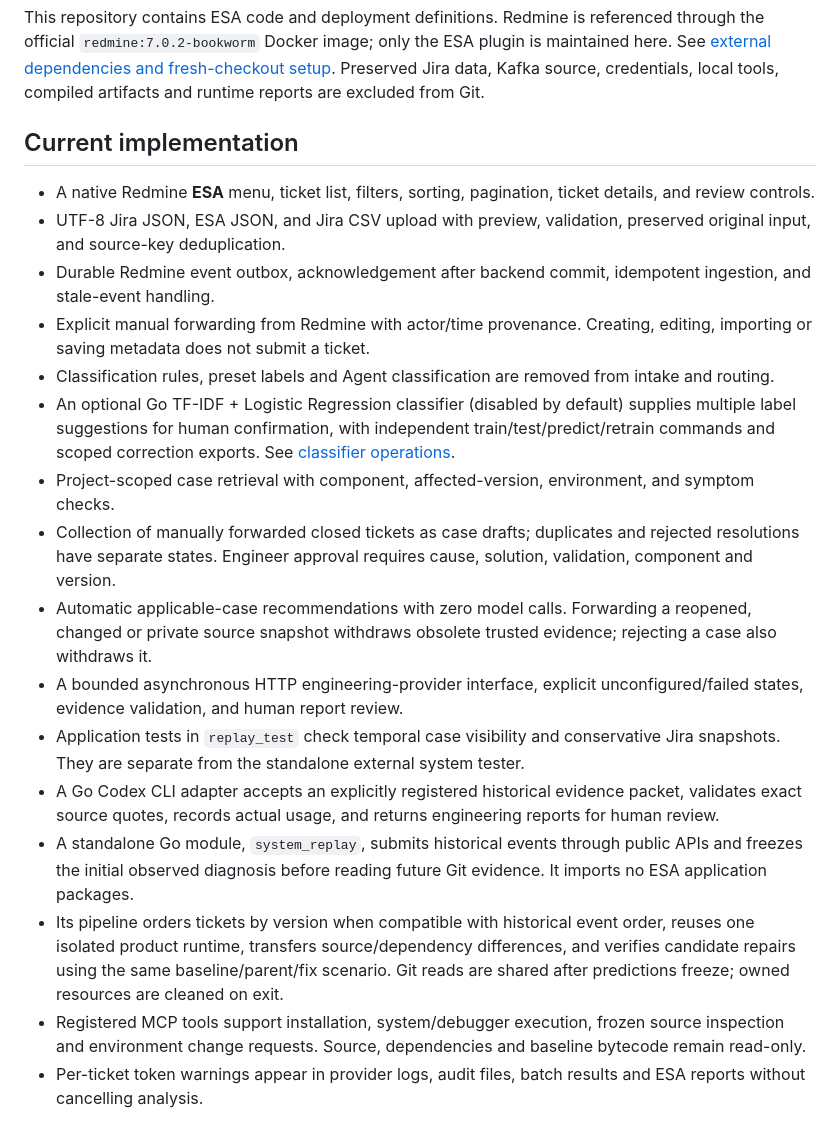
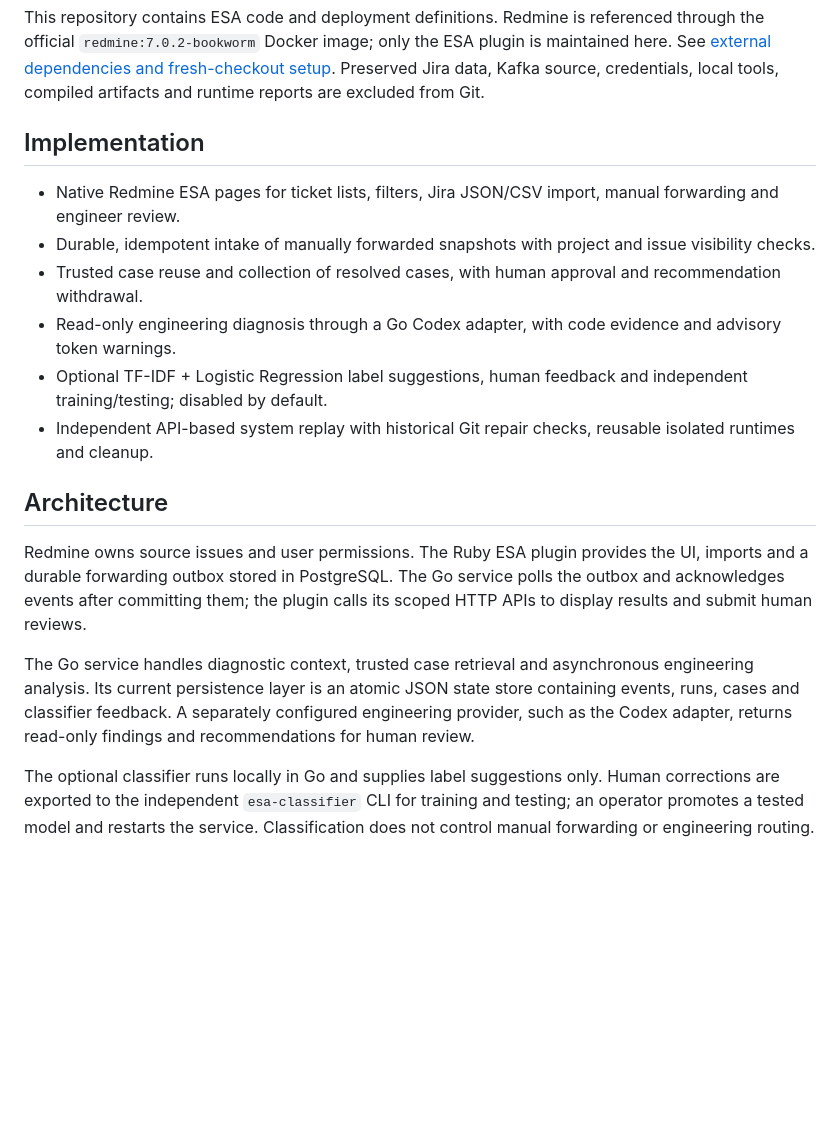
Before and after one commit to SDUzbh/esa, a Markdown page: README.md, the part around one of its changes. GitHub-like rendering; blank space fills up the shorter version.

```diff
--- a/README.md
+++ b/README.md
@@ -4,21 +4,20 @@ ESA connects customer support and engineers through a Redmine plugin and an inde
 
 This repository contains ESA code and deployment definitions. Redmine is referenced through the official `redmine:7.0.2-bookworm` Docker image; only the ESA plugin is maintained here. See [external dependencies and fresh-checkout setup](docs/DEPENDENCIES.md). Preserved Jira data, Kafka source, credentials, local tools, compiled artifacts and runtime reports are excluded from Git.
 
-## Current implementation
+## Implementation
 
-- A native Redmine **ESA** menu, ticket list, filters, sorting, pagination, ticket details, and review controls.
-- UTF-8 Jira JSON, ESA JSON, and Jira CSV upload with preview, validation, preserved original input, and source-key deduplication.
-- Durable Redmine event outbox, acknowledgement after backend commit, idempotent ingestion, and stale-event handling.
-- Explicit manual forwarding from Redmine with actor/time provenance. Creating, editing, importing or saving metadata does not submit a ticket.
-- Classification rules, preset labels and Agent classification are removed from intake and routing.
-- An optional Go TF-IDF + Logistic Regression classifier (disabled by default) supplies multiple label suggestions for human confirmation, with independent train/test/predict/retrain commands and scoped correction exports. See [classifier operations](docs/CLASSIFIER.md).
-- Project-scoped case retrieval with component, affected-version, environment, and symptom checks.
-- Collection of manually forwarded closed tickets as case drafts; duplicates and rejected resolutions have separate states. Engineer approval requires cause, solution, validation, component and version.
-- Automatic applicable-case recommendations with zero model calls. Forwarding a reopened, changed or private source snapshot withdraws obsolete trusted evidence; rejecting a case also withdraws it.
-- A bounded asynchronous HTTP engineering-provider interface, explicit unconfigured/failed states, evidence validation, and human report review.
-- Application tests in `replay_test` check temporal case visibility and conservative Jira snapshots. They are separate from the standalone external system tester.
-- A Go Codex CLI adapter accepts an explicitly registered historical evidence packet, validates exact source quotes, records actual usage, and returns engineering reports for human review.
-- A standalone Go module, `system_replay`, submits historical events through public APIs and freezes the initial observed diagnosis before reading future Git evidence. It imports no ESA application packages.
-- Its pipeline orders tickets by version when compatible with historical event order, reuses one isolated product runtime, transfers source/dependency differences, and verifies candidate repairs using the same baseline/parent/fix scenario. Git reads are shared after predictions freeze; owned resources are cleaned on exit.
-- Registered MCP tools support installation, system/debugger execution, frozen source inspection and environment change requests. Source, dependencies and baseline bytecode remain read-only.
-- Per-ticket token warnings appear in provider logs, audit files, batch results and ESA reports without cancelling analysis.
+- Native Redmine ESA pages for ticket lists, filters, Jira JSON/CSV import, manual forwarding and engineer review.
+- Durable, idempotent intake of manually forwarded snapshots with project and issue visibility checks.
+- Trusted case reuse and collection of resolved cases, with human approval and recommendation withdrawal.
+- Read-only engineering diagnosis through a Go Codex adapter, with code evidence and advisory token warnings.
+- Optional TF-IDF + Logistic Regression label suggestions, human feedback and independent training/testing; disabled by default.
+- Independent API-based system replay with historical Git repair checks, reusable isolated runtimes and cleanup.
+
+## Architecture
+
+Redmine owns source issues and user permissions. The Ruby ESA plugin provides the UI, imports and a durable forwarding outbox stored in PostgreSQL. The Go service polls the outbox and acknowledges events after committing them; the plugin calls its scoped HTTP APIs to display results and submit human reviews.
+
+The Go service handles diagnostic context, trusted case retrieval and asynchronous engineering analysis. Its current persistence layer is an atomic JSON state store containing events, runs, cases and classifier feedback. A separately configured engineering provider, such as the Codex adapter, returns read-only findings and recommendations for human review.
+
+The optional classifier runs locally in Go and supplies label suggestions only. Human corrections are exported to the independent `esa-classifier` CLI for training and testing; an operator promotes a tested model and restarts the service. Classification does not control manual forwarding or engineering routing.
+
```
Also changed, not shown: other parts of README.md (+12 -0 lines).
